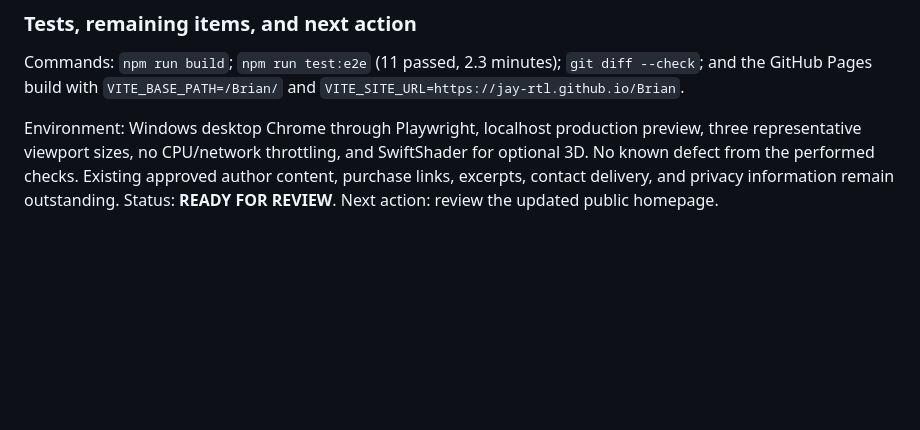
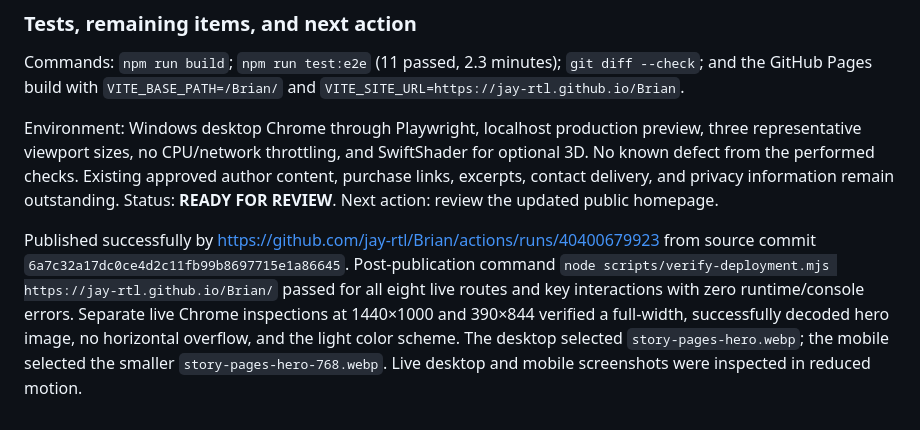
Before and after one commit to jay-rtl/Brian, a Markdown page: DEPLOYMENT.md, the part around the change. Drawn GitHub-style; blank space fills up the shorter version.

Commit message:
Record live photographic hero verification

```diff
--- a/DEPLOYMENT.md
+++ b/DEPLOYMENT.md
@@ -133,3 +133,5 @@ The 1672px asset is 128,776 bytes, 1200px asset is 64,968 bytes, and 768px asset
 Commands: `npm run build`; `npm run test:e2e` (11 passed, 2.3 minutes); `git diff --check`; and the GitHub Pages build with `VITE_BASE_PATH=/Brian/` and `VITE_SITE_URL=https://jay-rtl.github.io/Brian`.
 
 Environment: Windows desktop Chrome through Playwright, localhost production preview, three representative viewport sizes, no CPU/network throttling, and SwiftShader for optional 3D. No known defect from the performed checks. Existing approved author content, purchase links, excerpts, contact delivery, and privacy information remain outstanding. Status: **READY FOR REVIEW**. Next action: review the updated public homepage.
+
+Published successfully by https://github.com/jay-rtl/Brian/actions/runs/40400679923 from source commit `6a7c32a17dc0ce4d2c11fb99b8697715e1a86645`. Post-publication command `node scripts/verify-deployment.mjs https://jay-rtl.github.io/Brian/` passed for all eight live routes and key interactions with zero runtime/console errors. Separate live Chrome inspections at 1440×1000 and 390×844 verified a full-width, successfully decoded hero image, no horizontal overflow, and the light color scheme. The desktop selected `story-pages-hero.webp`; the mobile selected the smaller `story-pages-hero-768.webp`. Live desktop and mobile screenshots were inspected in reduced motion.
```
